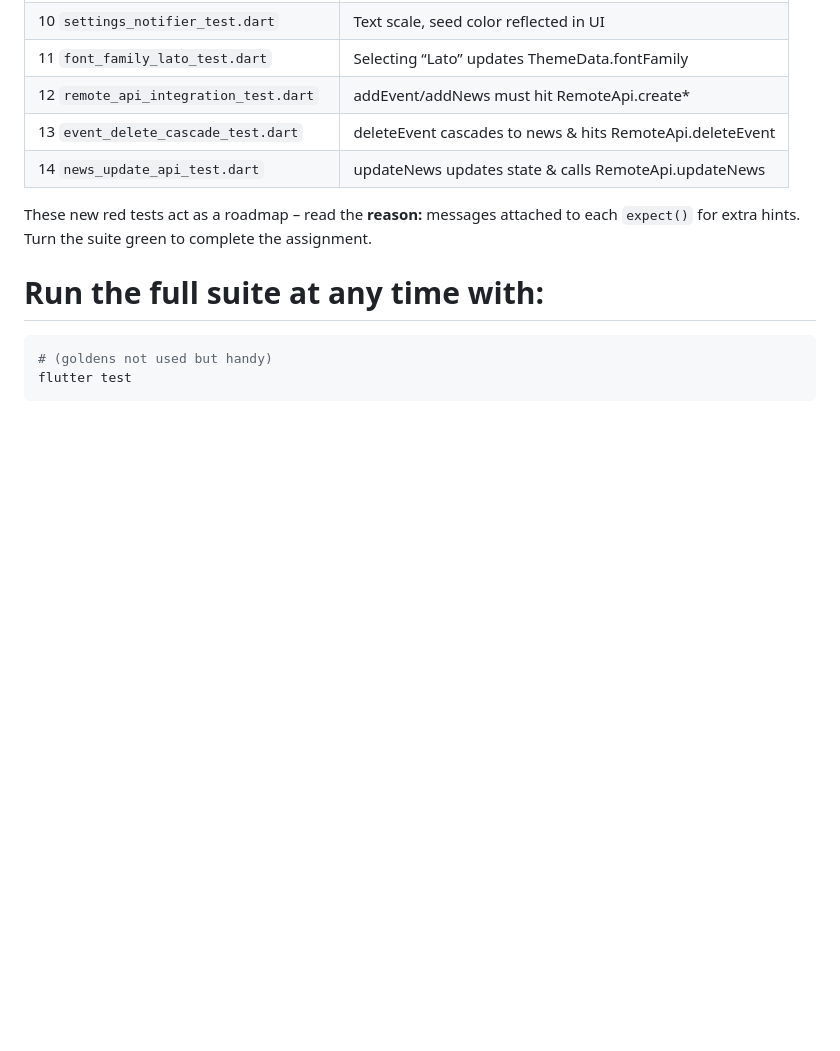
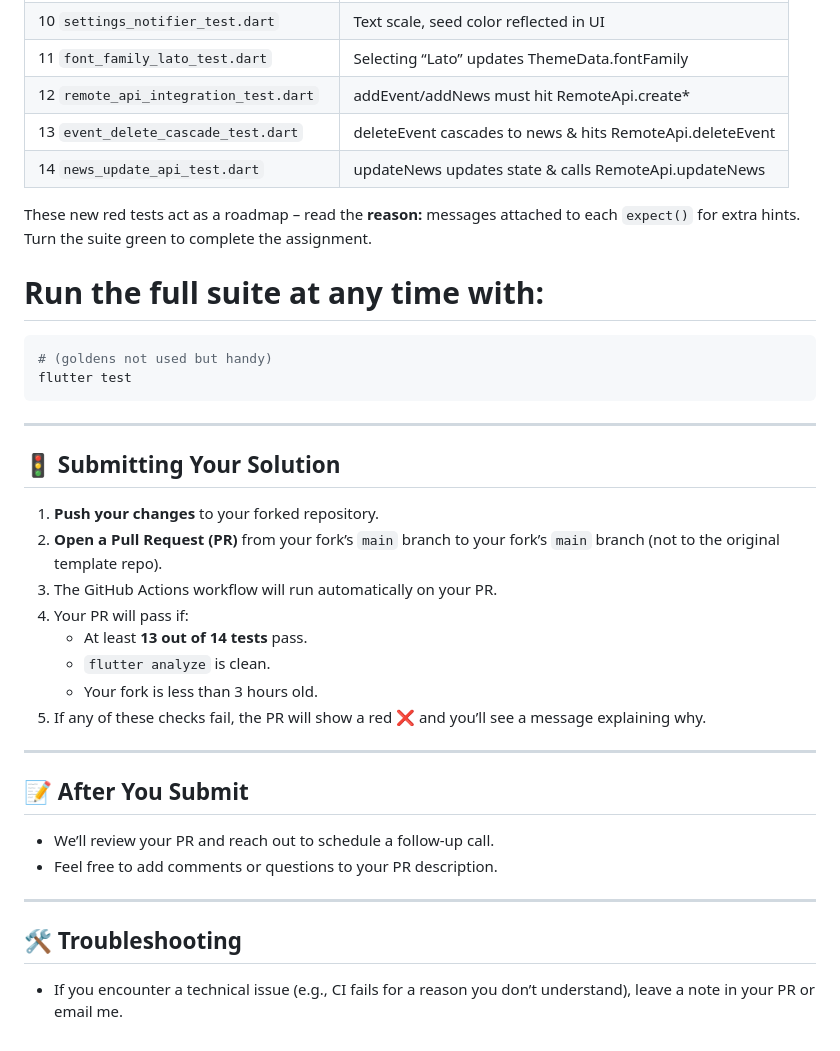
Before and after one commit to LueDev/rec_center_interview, a Markdown page: README.md, the part around the change. Drawn GitHub-style; blank space fills up the shorter version.

````diff
--- a/README.md
+++ b/README.md
@@ -155,3 +155,29 @@ These new red tests act as a roadmap – read the **reason:** messages attached
 # (goldens not used but handy)
 flutter test
 ```
+
+---
+
+## 🚦 Submitting Your Solution
+
+1. **Push your changes** to your forked repository.
+2. **Open a Pull Request (PR)** from your fork’s `main` branch to your fork’s `main` branch (not to the original template repo).
+3. The GitHub Actions workflow will run automatically on your PR.
+4. Your PR will pass if:
+   - At least **13 out of 14 tests** pass.
+   - `flutter analyze` is clean.
+   - Your fork is less than 3 hours old.
+5. If any of these checks fail, the PR will show a red ❌ and you’ll see a message explaining why.
+
+---
+
+## 📝 After You Submit
+
+- We’ll review your PR and reach out to schedule a follow-up call.
+- Feel free to add comments or questions to your PR description.
+
+---
+
+## 🛠️ Troubleshooting
+
+- If you encounter a technical issue (e.g., CI fails for a reason you don’t understand), leave a note in your PR or email me.
````
